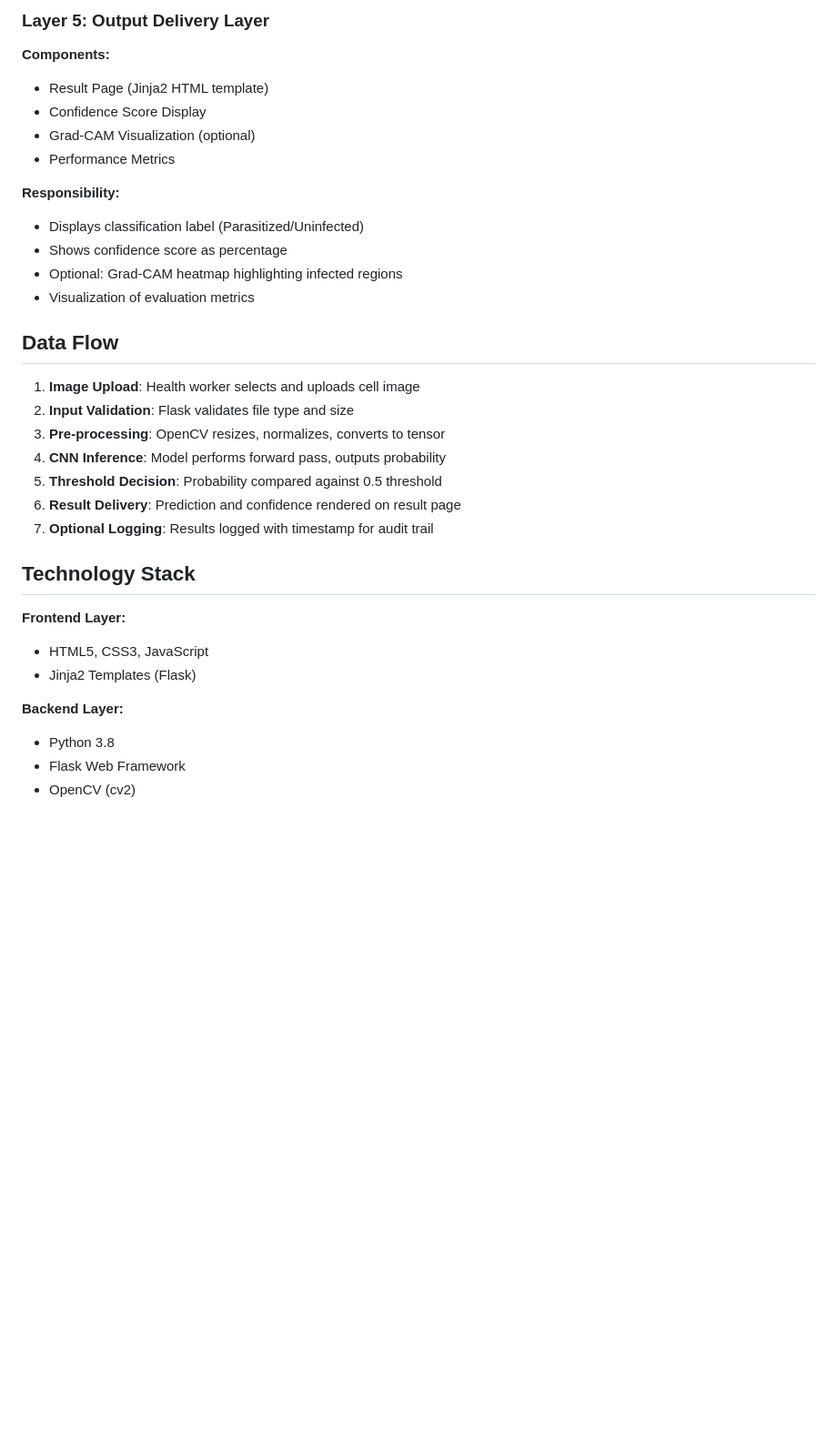
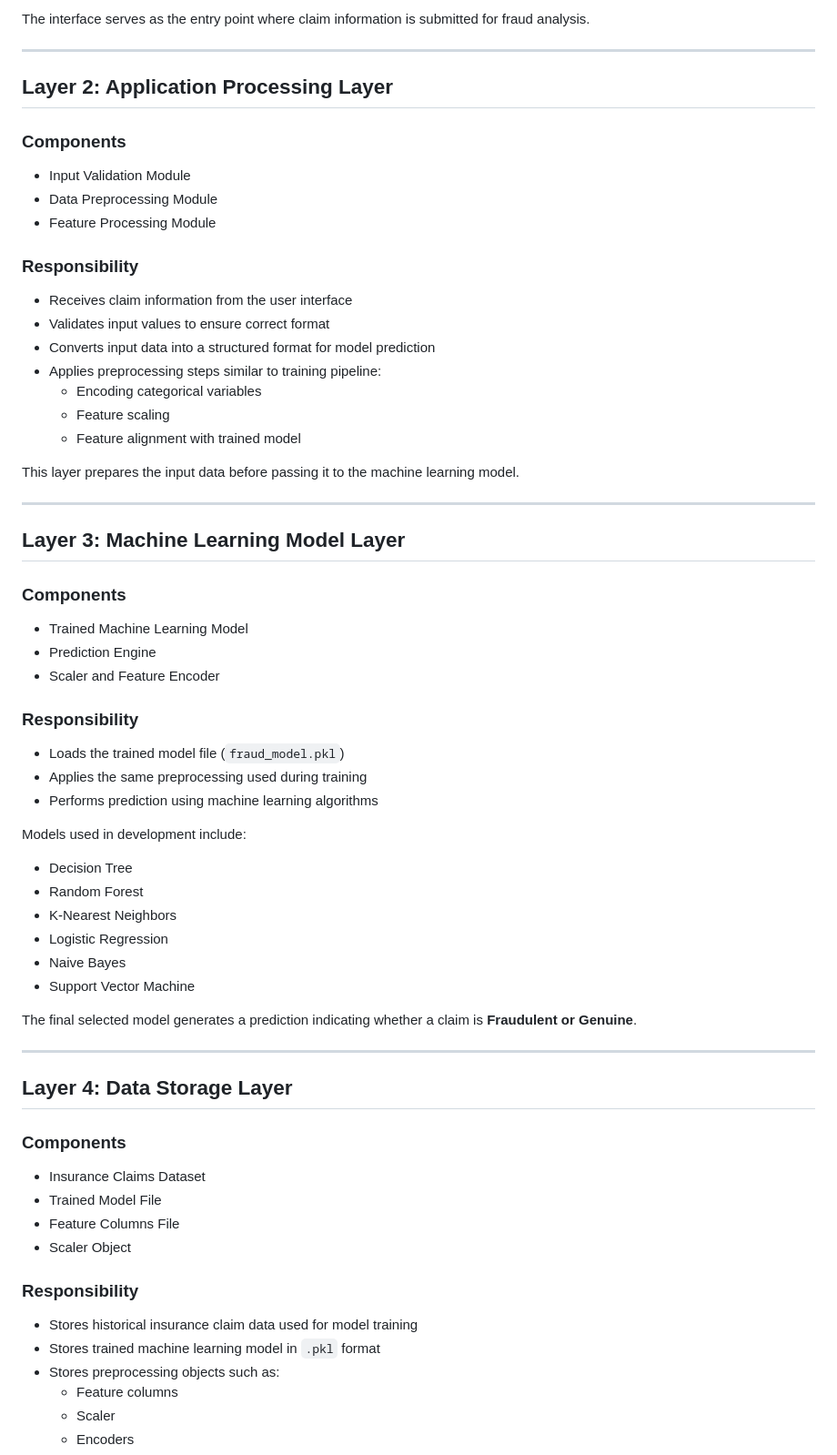
Before and after one commit to suhail-akhtar-maker/Insurance-Fraud-Detection-Using-Machine-Learning, a Markdown page: Doc-planning/Malaria_Solution_Architecture.md, the part around one of its changes. Shown at 91% size. Rendered like a GitHub page; blank space fills up the shorter version.

Commit message:
Revise architecture document for insurance fraud detection

```diff
--- a/Doc-planning/Malaria_Solution_Architecture.md
+++ b/Doc-planning/Malaria_Solution_Architecture.md
@@ -62,34 +27,69 @@ The system follows a three-tier architecture bridging business problems to techn
 
-### Layer 5: Output Delivery Layer
-**Components:**
-- Result Page (Jinja2 HTML template)
-- Confidence Score Display
-- Grad-CAM Visualization (optional)
-- Performance Metrics
+The interface serves as the entry point where claim information is submitted for fraud analysis.
 
-**Responsibility:**
-- Displays classification label (Parasitized/Uninfected)
-- Shows confidence score as percentage
-- Optional: Grad-CAM heatmap highlighting infected regions
-- Visualization of evaluation metrics
+---
 
-## Data Flow
+## Layer 2: Application Processing Layer
 
-1. **Image Upload**: Health worker selects and uploads cell image
-2. **Input Validation**: Flask validates file type and size
-3. **Pre-processing**: OpenCV resizes, normalizes, converts to tensor
-4. **CNN Inference**: Model performs forward pass, outputs probability
-5. **Threshold Decision**: Probability compared against 0.5 threshold
-6. **Result Delivery**: Prediction and confidence rendered on result page
-7. **Optional Logging**: Results logged with timestamp for audit trail
+### Components
+- Input Validation Module
+- Data Preprocessing Module
+- Feature Processing Module
 
-## Technology Stack
+### Responsibility
 
-**Frontend Layer:**
-- HTML5, CSS3, JavaScript
-- Jinja2 Templates (Flask)
+- Receives claim information from the user interface
+- Validates input values to ensure correct format
+- Converts input data into a structured format for model prediction
+- Applies preprocessing steps similar to training pipeline:
+  - Encoding categorical variables
+  - Feature scaling
+  - Feature alignment with trained model
 
-**Backend Layer:**
-- Python 3.8
-- Flask Web Framework
-- OpenCV (cv2)
+This layer prepares the input data before passing it to the machine learning model.
+
+---
+
+## Layer 3: Machine Learning Model Layer
+
+### Components
+- Trained Machine Learning Model
+- Prediction Engine
+- Scaler and Feature Encoder
+
+### Responsibility
+
+- Loads the trained model file (`fraud_model.pkl`)
+- Applies the same preprocessing used during training
+- Performs prediction using machine learning algorithms
+
+Models used in development include:
+
+- Decision Tree
+- Random Forest
+- K-Nearest Neighbors
+- Logistic Regression
+- Naive Bayes
+- Support Vector Machine
+
+The final selected model generates a prediction indicating whether a claim is **Fraudulent or Genuine**.
+
+---
+
+## Layer 4: Data Storage Layer
+
+### Components
+- Insurance Claims Dataset
+- Trained Model File
+- Feature Columns File
+- Scaler Object
+
+### Responsibility
+
+- Stores historical insurance claim data used for model training
+- Stores trained machine learning model in `.pkl` format
+- Stores preprocessing objects such as:
+  - Feature columns
+  - Scaler
+  - Encoders
+
```
Also changed, not shown: other parts of Doc-planning/Malaria_Solution_Architecture.md (+124 -92 lines).
